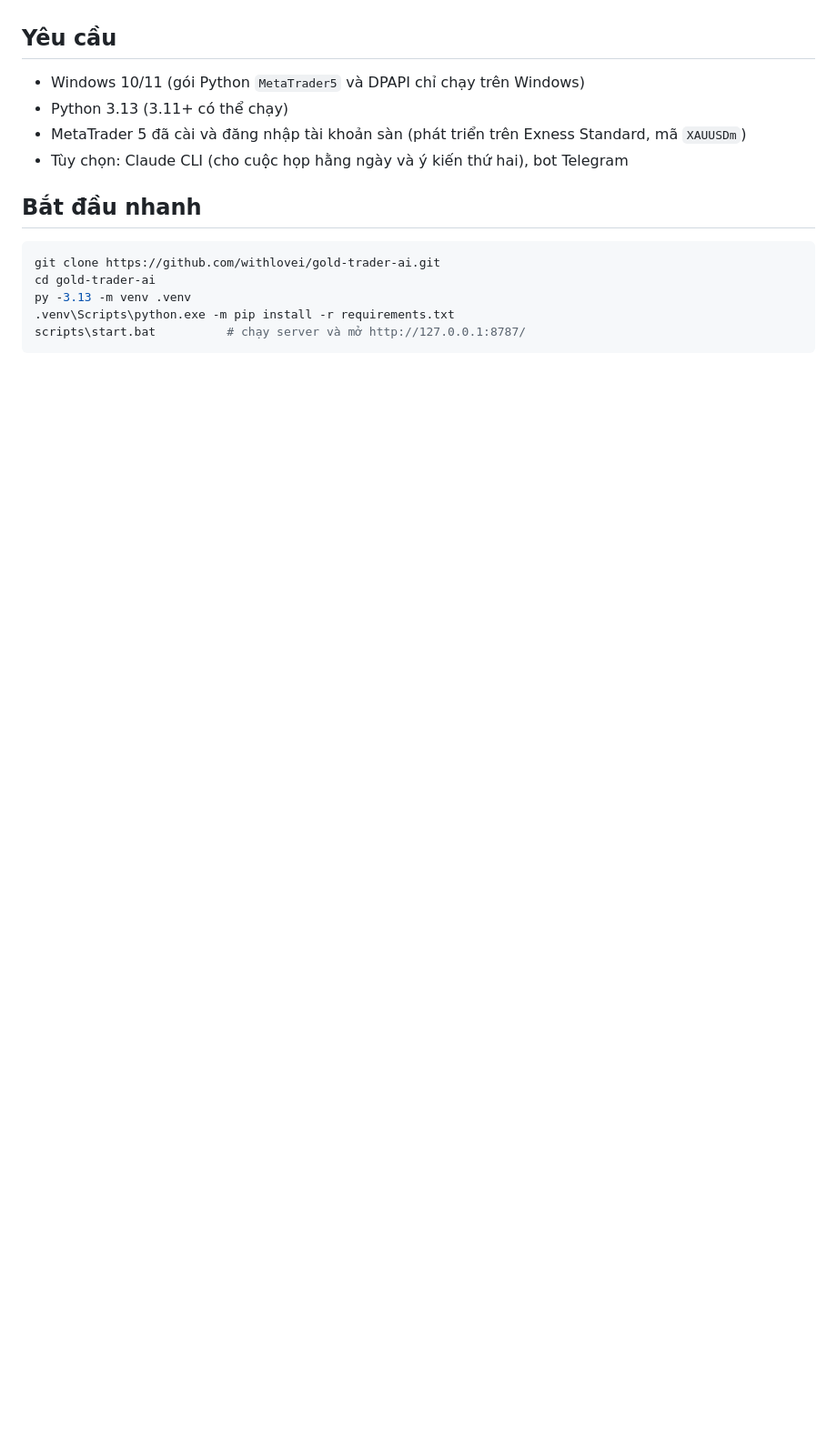
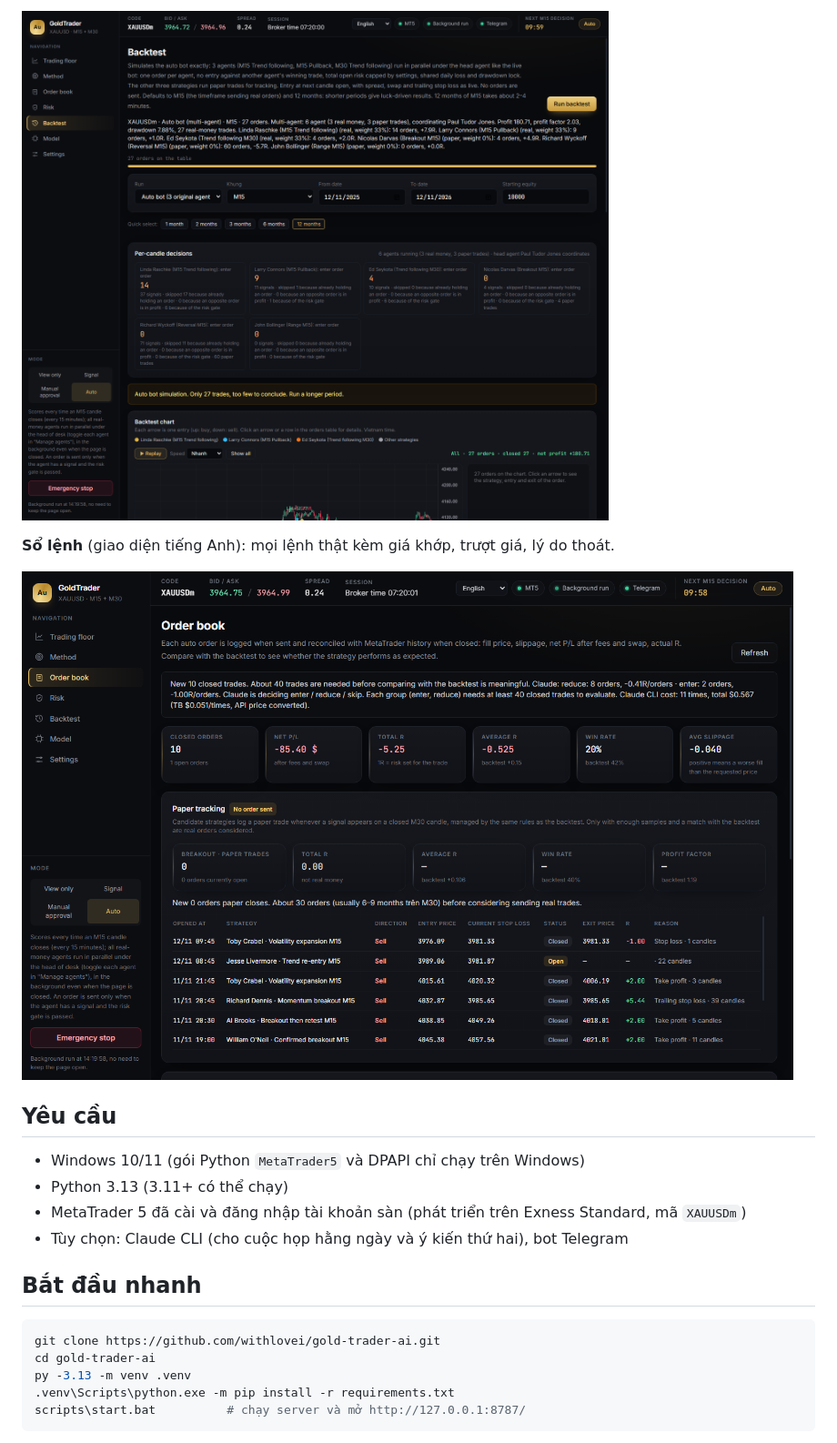
Before and after one commit to withlovei/gold-trader-ai, a Markdown page: README.vi.md, the part around one of its changes. Shown at 91% size. Rendered like a GitHub page; pictures changed too: docs/images/en-backtest.png (added), docs/images/en-journal.png (added); blank space fills up the shorter version.

```diff
--- a/README.vi.md
+++ b/README.vi.md
@@ -39,3 +54,8 @@ tiến.
+![Backtest](docs/images/en-backtest.png)
+
+**Sổ lệnh** (giao diện tiếng Anh): mọi lệnh thật kèm giá khớp, trượt giá, lý do thoát.
+
+![Sổ lệnh](docs/images/en-journal.png)
 
 ## Yêu cầu
 
```
Also changed, not shown: other parts of README.vi.md (+15 -0 lines), README.md (+20 -0 lines), docs/images/en-floor.png (added), docs/images/en-method.png (added), docs/images/vi-floor.png (added), 2 other files.
